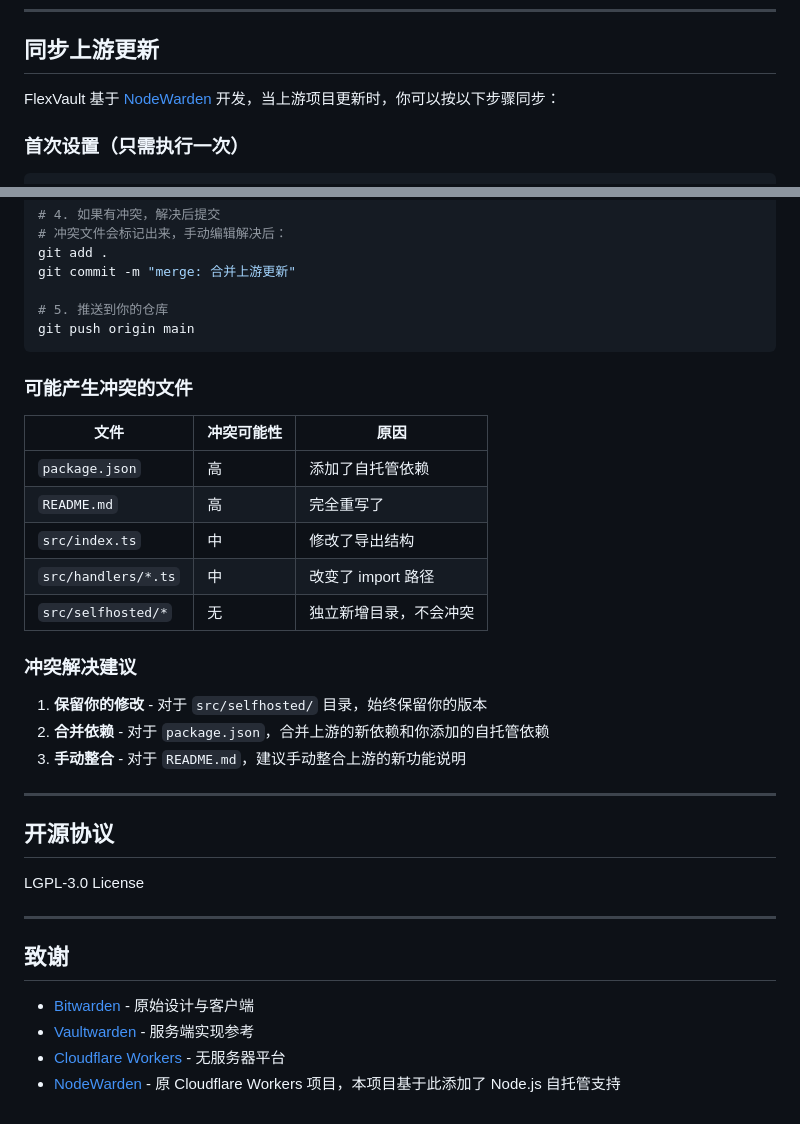
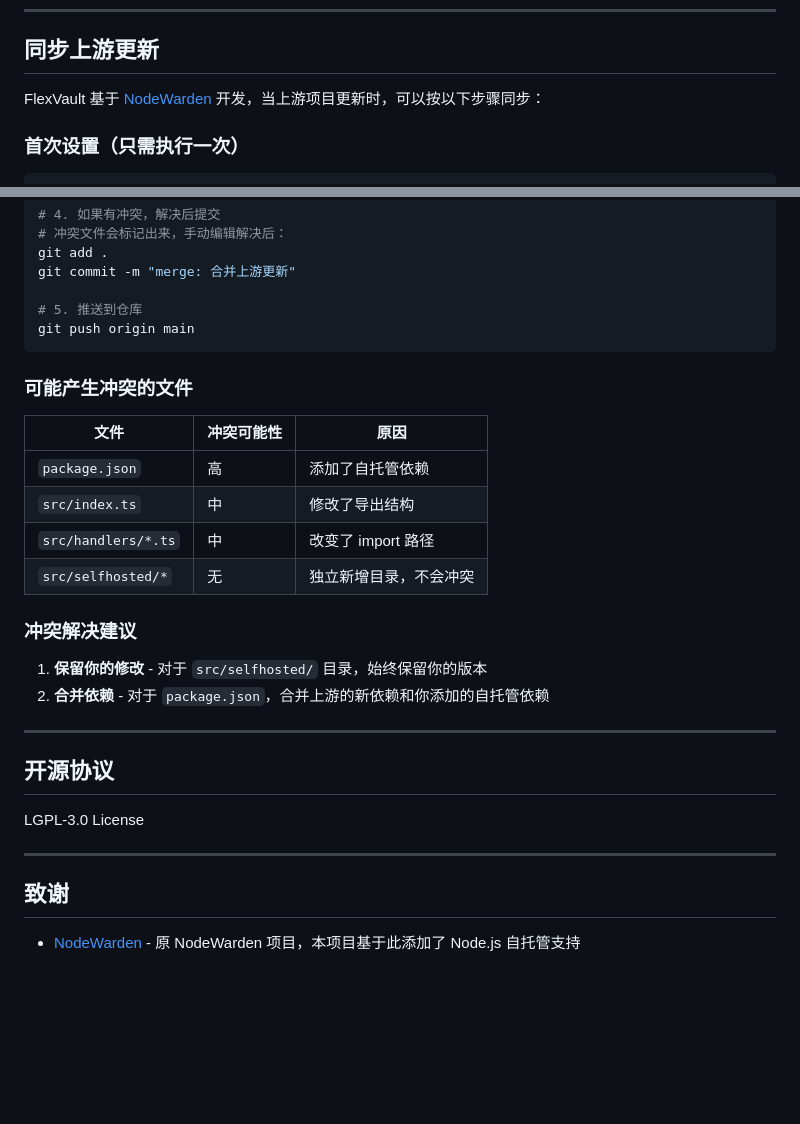
Before and after one commit to lj5645/FlexVault, a Markdown page: README.md, 2 parts joined by grey strips. GitHub-like rendering; blank space fills up the shorter version.

Commit message:
Revise README for upstream sync and conflict resolution
Updated instructions for syncing upstream changes and modified conflict resolution suggestions.

````diff
--- a/README.md
+++ b/README.md
@@ -712,7 +712,7 @@ netstat -ano | findstr :3000
 
 ## 同步上游更新
 
-FlexVault 基于 [NodeWarden](https://github.com/shuaiplus/nodewarden) 开发，当上游项目更新时，你可以按以下步骤同步：
+FlexVault 基于 [NodeWarden](https://github.com/shuaiplus/nodewarden) 开发，当上游项目更新时，可以按以下步骤同步：
 
 ### 首次设置（只需执行一次）
 
@@ -746,7 +746,7 @@ git merge upstream/main
 git add .
 git commit -m "merge: 合并上游更新"
 
-# 5. 推送到你的仓库
+# 5. 推送到仓库
 git push origin main
 ```
 
@@ -755,7 +755,6 @@ git push origin main
 | 文件 | 冲突可能性 | 原因 |
 |------|-----------|------|
 | `package.json` | 高 | 添加了自托管依赖 |
-| `README.md` | 高 | 完全重写了 |
 | `src/index.ts` | 中 | 修改了导出结构 |
 | `src/handlers/*.ts` | 中 | 改变了 import 路径 |
 | `src/selfhosted/*` | 无 | 独立新增目录，不会冲突 |
@@ -764,7 +763,6 @@ git push origin main
 
 1. **保留你的修改** - 对于 `src/selfhosted/` 目录，始终保留你的版本
 2. **合并依赖** - 对于 `package.json`，合并上游的新依赖和你添加的自托管依赖
-3. **手动整合** - 对于 `README.md`，建议手动整合上游的新功能说明
 
 ---
 
@@ -776,7 +774,4 @@ LGPL-3.0 License
 
 ## 致谢
 
-- [Bitwarden](https://bitwarden.com/) - 原始设计与客户端
-- [Vaultwarden](https://github.com/dani-garcia/vaultwarden) - 服务端实现参考
-- [Cloudflare Workers](https://workers.cloudflare.com/) - 无服务器平台
-- [NodeWarden](https://github.com/shuaiplus/nodewarden) - 原 Cloudflare Workers 项目，本项目基于此添加了 Node.js 自托管支持
+- [NodeWarden](https://github.com/shuaiplus/nodewarden) - 原 NodeWarden 项目，本项目基于此添加了 Node.js 自托管支持
````
